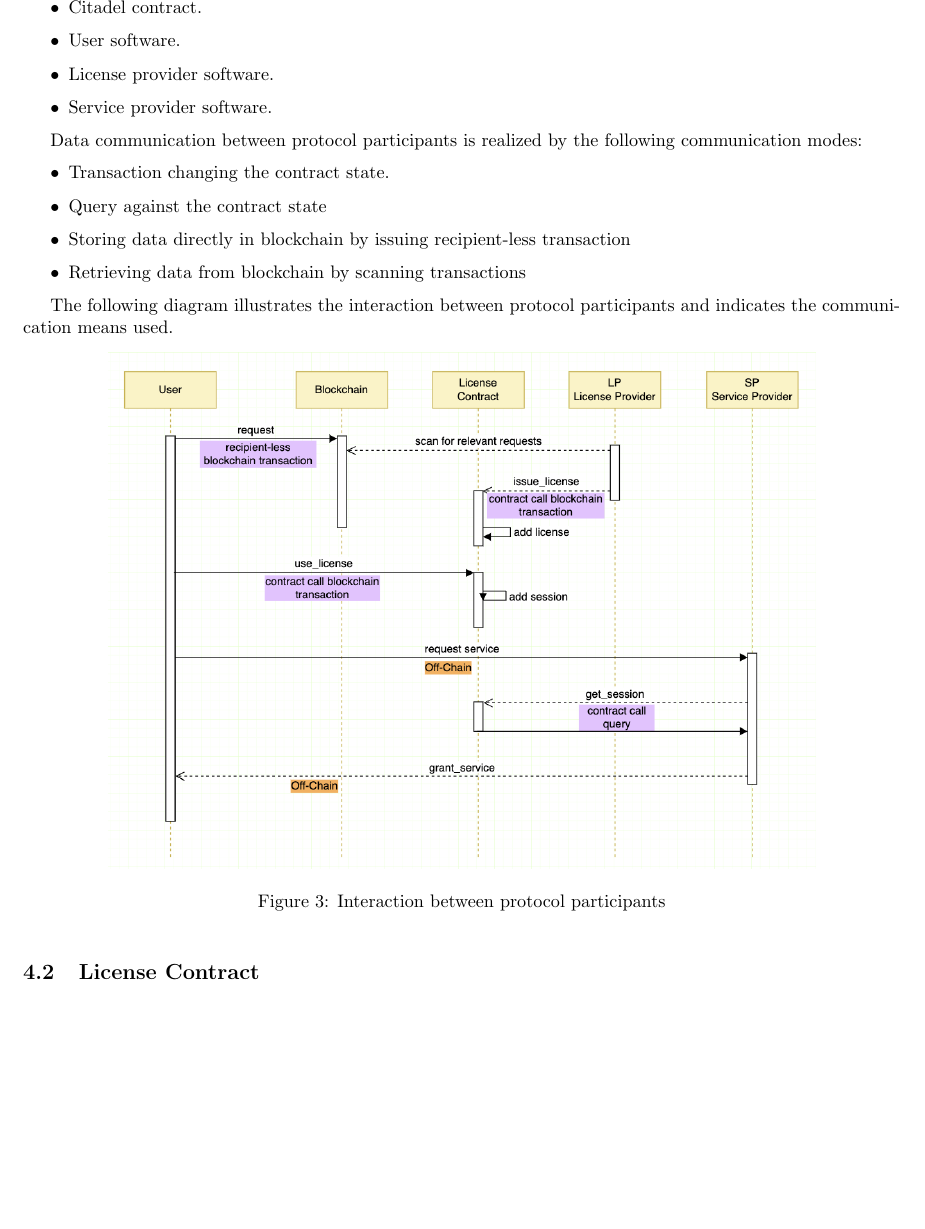
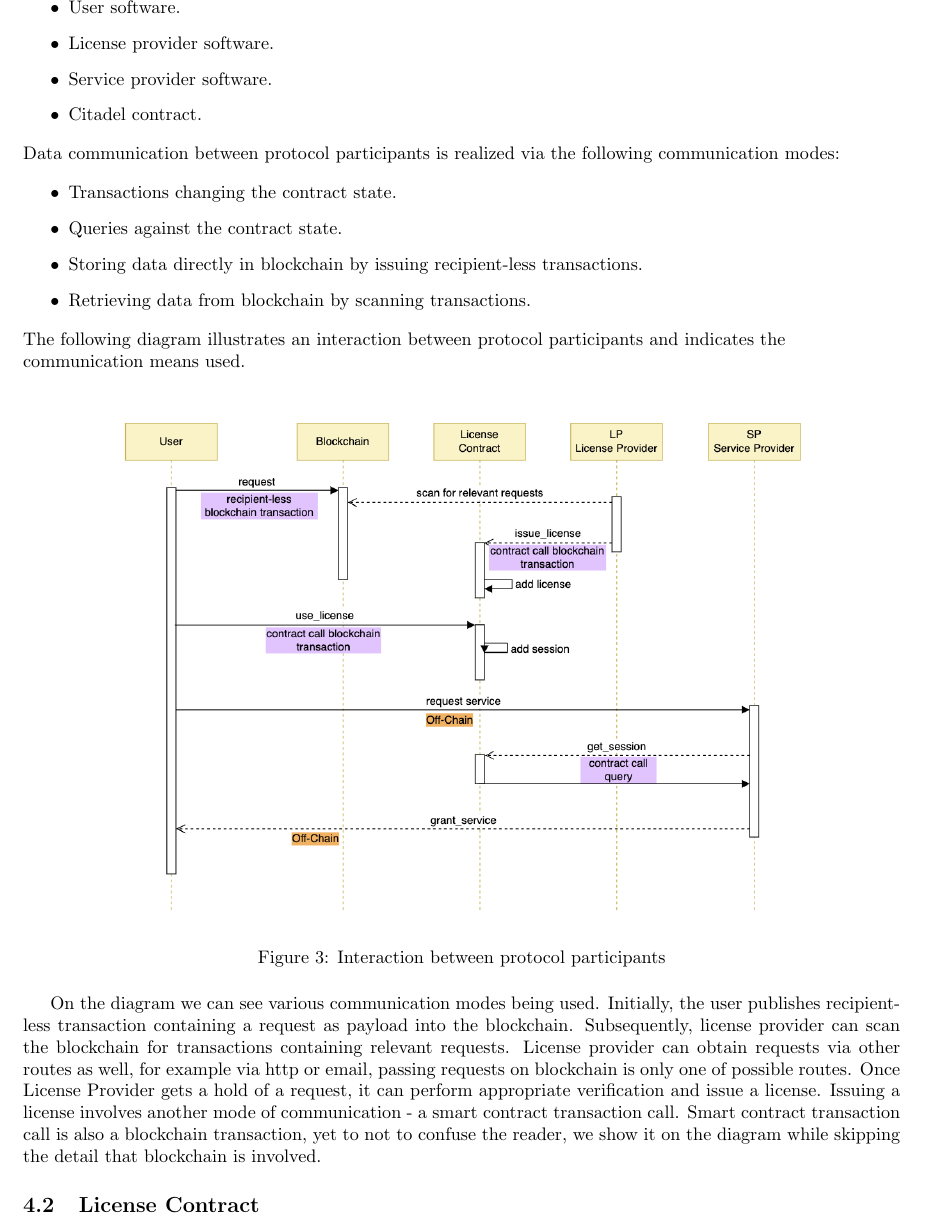
Before and after one commit to dusk-network/citadel, a LaTeX document (docs/specs/main.tex, which reads docs/specs/sections/implementation.tex): part of page 6 of 6 before the commit and part of page 6 of 7 after it, cut at the place of the change, the shorter picture padded with empty space. Compiled offline with pdfLaTeX.

Commit message:
Improved diagram and description, added diagram source

```diff
--- a/docs/specs/sections/implementation.tex
+++ b/docs/specs/sections/implementation.tex
@@ -4,21 +4,25 @@ Protocol implementation involves realization of the protocol cryptographic build
 
 \begin{itemize}%[label=$\bullet$]
-	\item Citadel contract.
 	\item User software.
 	\item License provider software.
 	\item Service provider software.
+	\item Citadel contract.
 \end{itemize}
 
-Data communication between protocol participants is realized by the following communication modes:
+\begin{flushleft}
+Data communication between protocol participants is realized via the following communication modes:
+\end{flushleft}
 
 \begin{itemize}%[label=$\bullet$]
-	\item Transaction changing the contract state.
-	\item Query against the contract state
-	\item Storing data directly in blockchain by issuing recipient-less transaction
-	\item Retrieving data from blockchain by scanning transactions
+	\item Transactions changing the contract state.
+	\item Queries against the contract state.
+	\item Storing data directly in blockchain by issuing recipient-less transactions.
+	\item Retrieving data from blockchain by scanning transactions.
 \end{itemize}
 
-The following diagram illustrates the interaction between protocol participants and indicates the communication means used.
+\begin{flushleft}
+The following diagram illustrates an interaction between protocol participants and indicates the communication means used.
+\end{flushleft}
 
 \begin{figure}[h]
 	\centering
@@ -27,6 +31,7 @@ The following diagram illustrates the interaction between protocol participants
 	\label{fig:implementation}
 \end{figure}
 
+On the diagram we can see various communication modes being used. Initially, the user publishes recipient-less transaction containing a request as payload into the blockchain. Subsequently, license provider can scan the blockchain for transactions containing relevant requests. License provider can obtain requests via other routes as well, for example via http or email, passing requests on blockchain is only one of possible routes. Once License Provider gets a hold of a request, it can perform appropriate verification and issue a license. Issuing a license involves another mode of communication - a smart contract transaction call. Smart contract transaction call is also a blockchain transaction, yet to not to confuse the reader, we show it on the diagram while skipping the detail that blockchain is involved.
 
 \subsection{License Contract}
 
```
Also changed, not shown: docs/specs/images/implementation.png, docs/specs/main.pdf, docs/specs/sections/implementation.tex (14 more changed lines), 1 other file.
